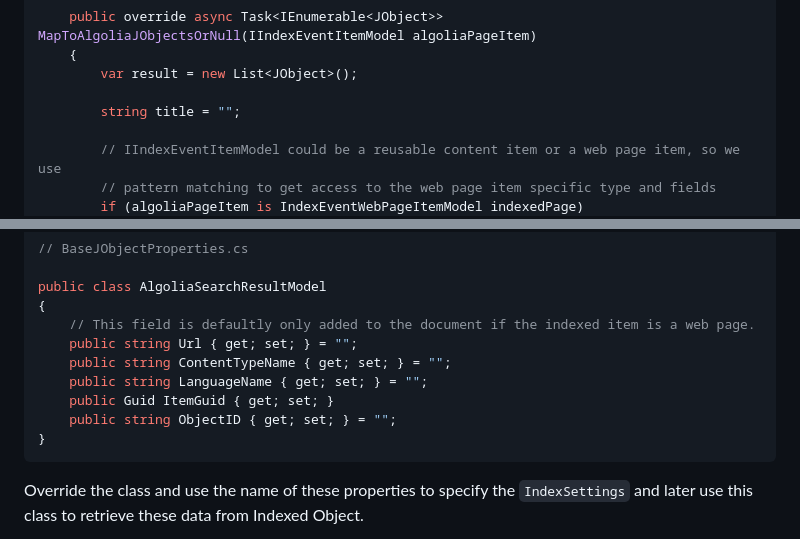
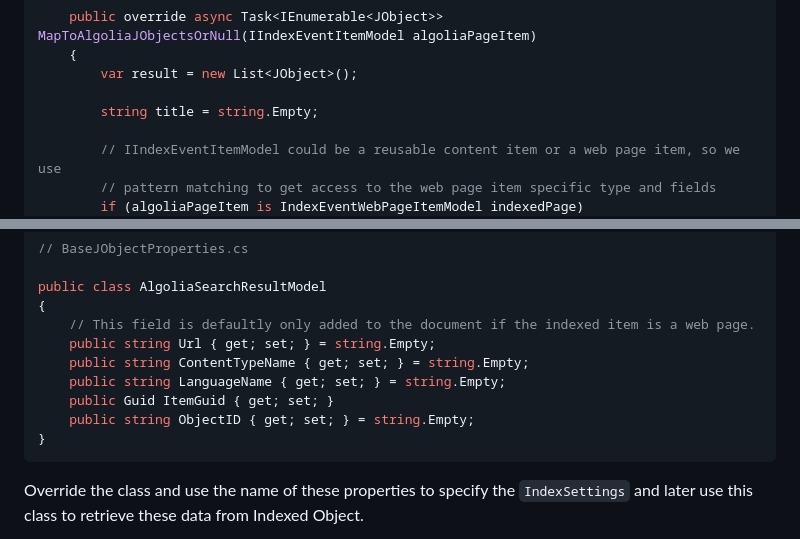
Before and after one commit to Kentico/xperience-by-kentico-algolia, a Markdown page: docs/Custom-index-strategy.md, 2 parts joined by grey strips. GitHub-like rendering.

Commit message:
refactor(docs): change "" to string.Empty

````diff
--- a/docs/Custom-index-strategy.md
+++ b/docs/Custom-index-strategy.md
@@ -42,7 +42,7 @@ public class ExampleSearchIndexingStrategy : DefaultAlgoliaIndexingStrategy
     {
         var result = new List<JObject>();
 
-        string title = "";
+        string title = string.Empty;
 
         // IIndexEventItemModel could be a reusable content item or a web page item, so we use
         // pattern matching to get access to the web page item specific type and fields
@@ -96,11 +96,11 @@ Some properties of the `IIndexEventItemModel` are added to the JObjects by defau
 public class AlgoliaSearchResultModel
 {
     // This field is defaultly only added to the document if the indexed item is a web page.
-    public string Url { get; set; } = "";
-    public string ContentTypeName { get; set; } = "";
-    public string LanguageName { get; set; } = "";
+    public string Url { get; set; } = string.Empty;
+    public string ContentTypeName { get; set; } = string.Empty;
+    public string LanguageName { get; set; } = string.Empty;
     public Guid ItemGuid { get; set; }
-    public string ObjectID { get; set; } = "";
+    public string ObjectID { get; set; } = string.Empty;
 }
 ```
 
````
Also changed, not shown: docs/Scraping-web-page-content.md (+5 -5 lines).
